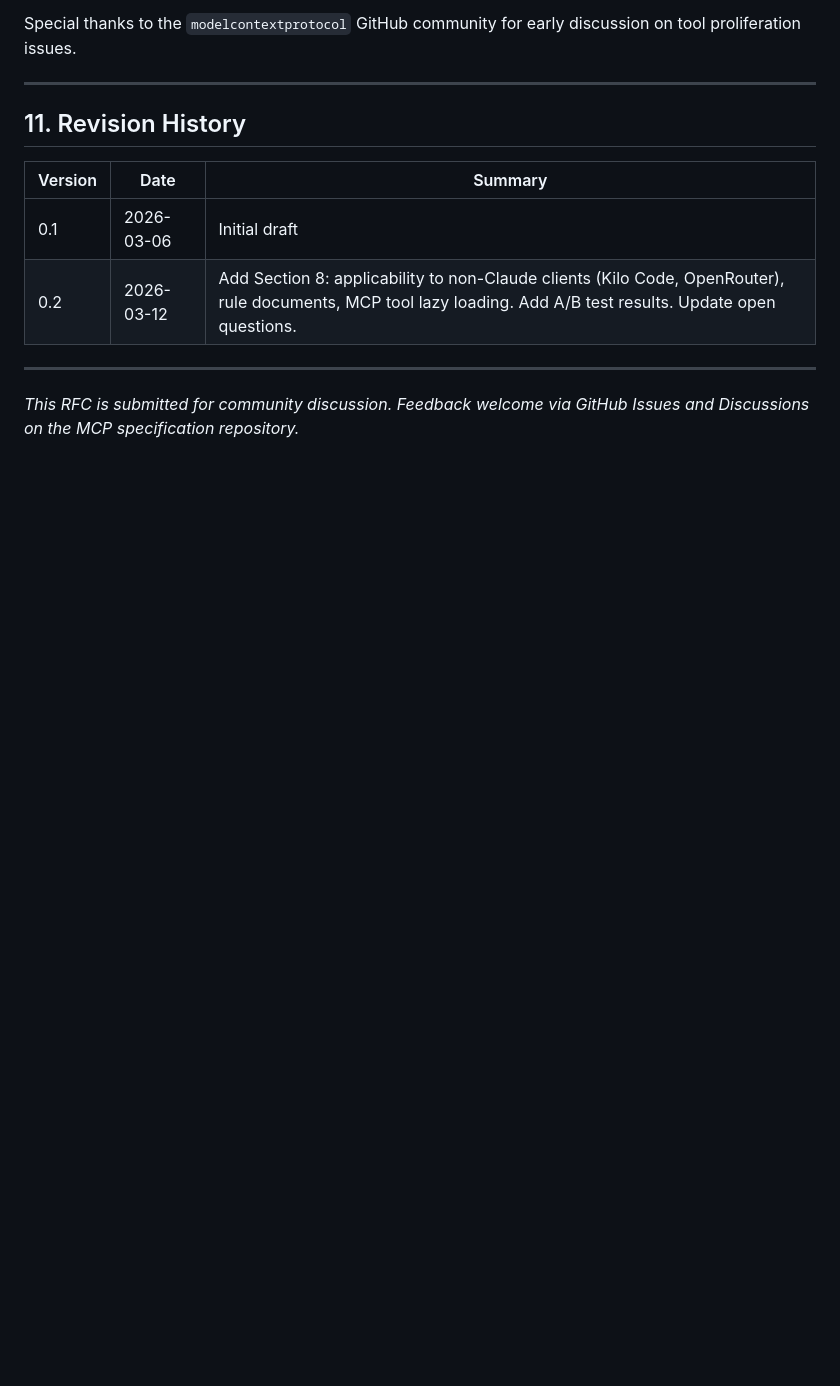
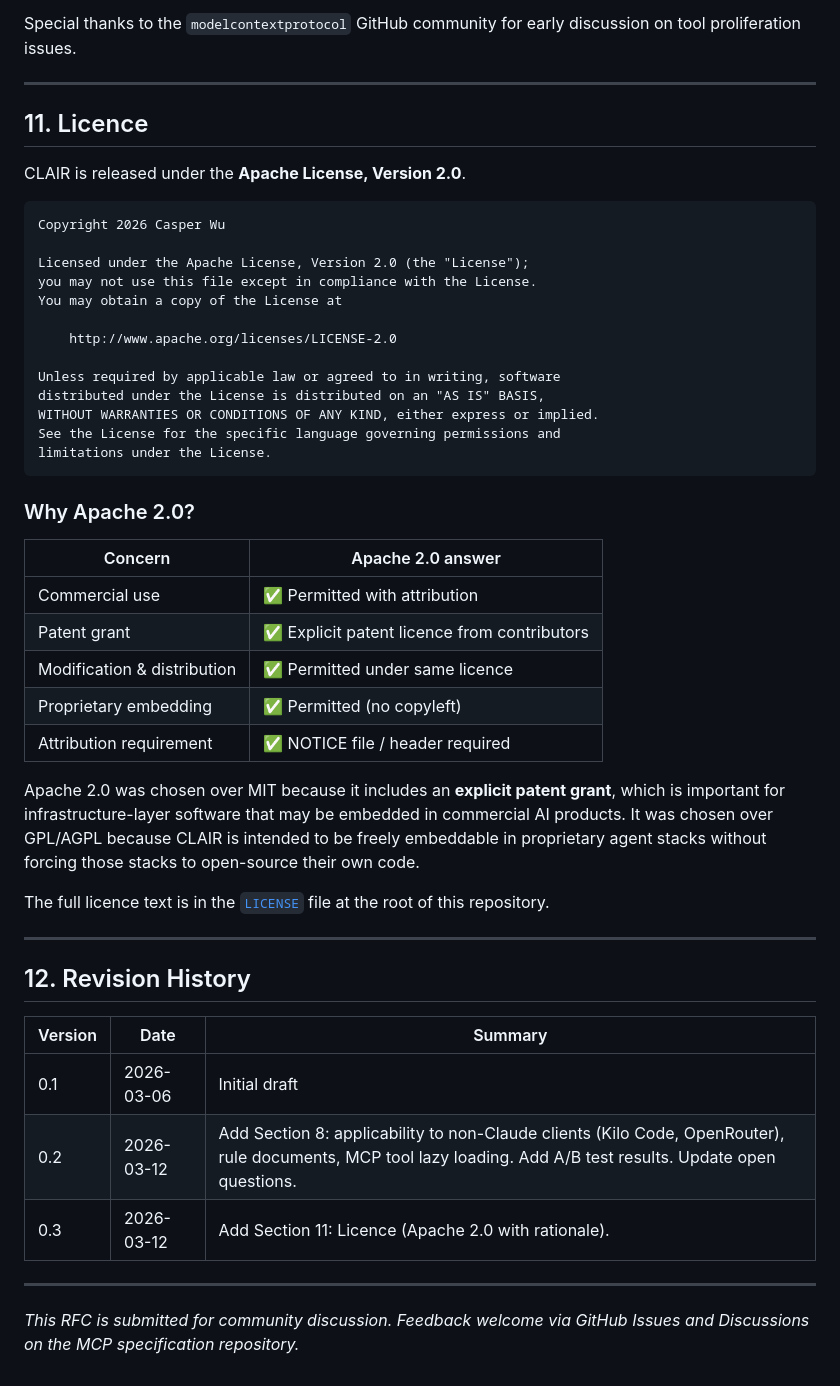
Before and after one commit to concensure/clair-mcp-server, a Markdown page: RFC-CLAIR.md, the part around the change. Drawn GitHub-style; blank space fills up the shorter version.

Commit message:
docs: add Section 11 Licence to RFC-CLAIR (Apache 2.0 with rationale)

````diff
--- a/RFC-CLAIR.md
+++ b/RFC-CLAIR.md
@@ -512,12 +512,49 @@ Special thanks to the `modelcontextprotocol` GitHub community for early discussi
 
 ---
 
-## 11. Revision History
+## 11. Licence
+
+CLAIR is released under the **Apache License, Version 2.0**.
+
+```
+Copyright 2026 Casper Wu
+
+Licensed under the Apache License, Version 2.0 (the "License");
+you may not use this file except in compliance with the License.
+You may obtain a copy of the License at
+
+    http://www.apache.org/licenses/LICENSE-2.0
+
+Unless required by applicable law or agreed to in writing, software
+distributed under the License is distributed on an "AS IS" BASIS,
+WITHOUT WARRANTIES OR CONDITIONS OF ANY KIND, either express or implied.
+See the License for the specific language governing permissions and
+limitations under the License.
+```
+
+### Why Apache 2.0?
+
+| Concern | Apache 2.0 answer |
+|---|---|
+| Commercial use | ✅ Permitted with attribution |
+| Patent grant | ✅ Explicit patent licence from contributors |
+| Modification & distribution | ✅ Permitted under same licence |
+| Proprietary embedding | ✅ Permitted (no copyleft) |
+| Attribution requirement | ✅ NOTICE file / header required |
+
+Apache 2.0 was chosen over MIT because it includes an **explicit patent grant**, which is important for infrastructure-layer software that may be embedded in commercial AI products. It was chosen over GPL/AGPL because CLAIR is intended to be freely embeddable in proprietary agent stacks without forcing those stacks to open-source their own code.
+
+The full licence text is in the [`LICENSE`](./LICENSE) file at the root of this repository.
+
+---
+
+## 12. Revision History
 
 | Version | Date | Summary |
 |---|---|---|
 | 0.1 | 2026-03-06 | Initial draft |
 | 0.2 | 2026-03-12 | Add Section 8: applicability to non-Claude clients (Kilo Code, OpenRouter), rule documents, MCP tool lazy loading. Add A/B test results. Update open questions. |
+| 0.3 | 2026-03-12 | Add Section 11: Licence (Apache 2.0 with rationale). |
 
 ---
 
````
